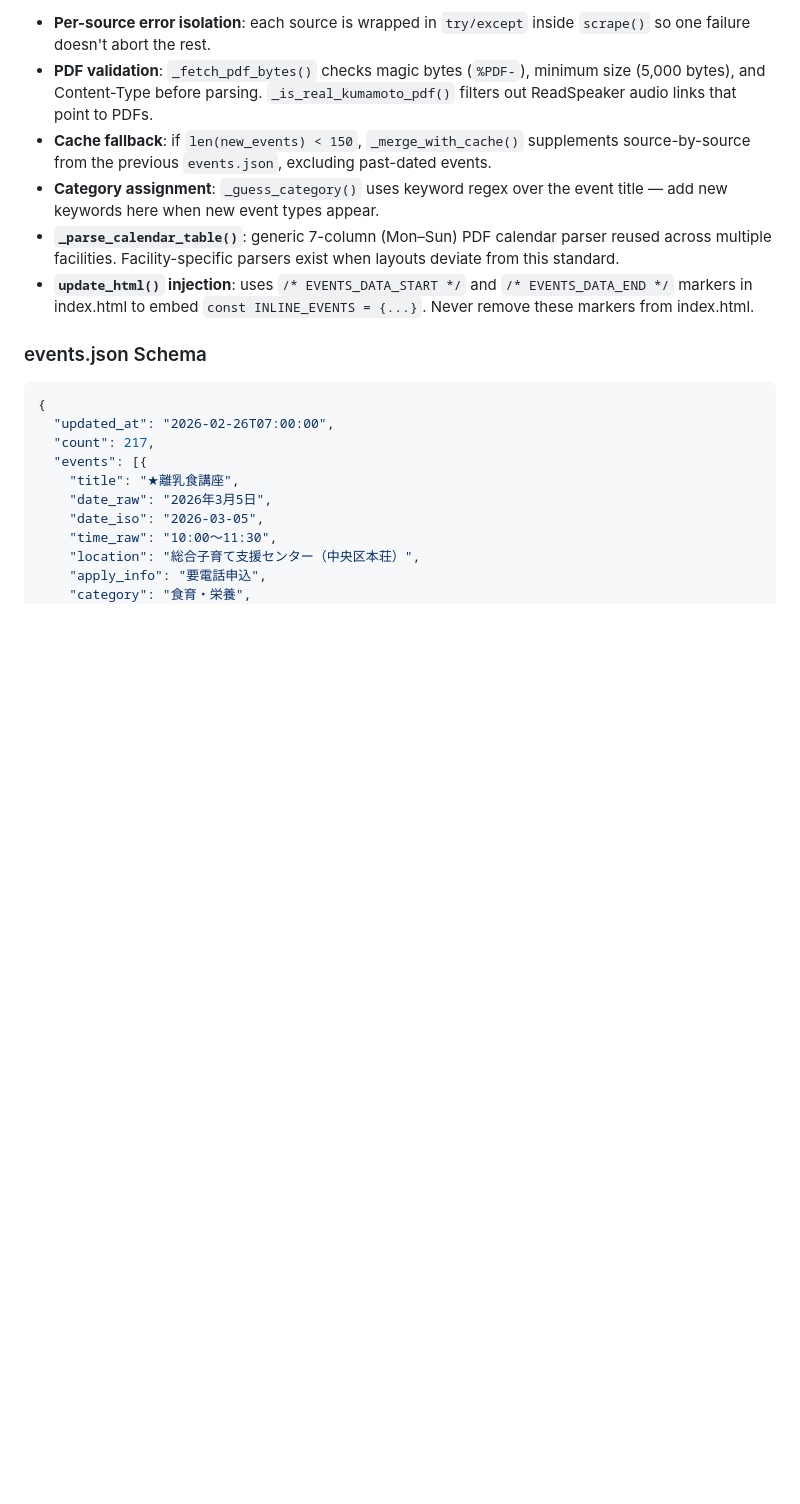
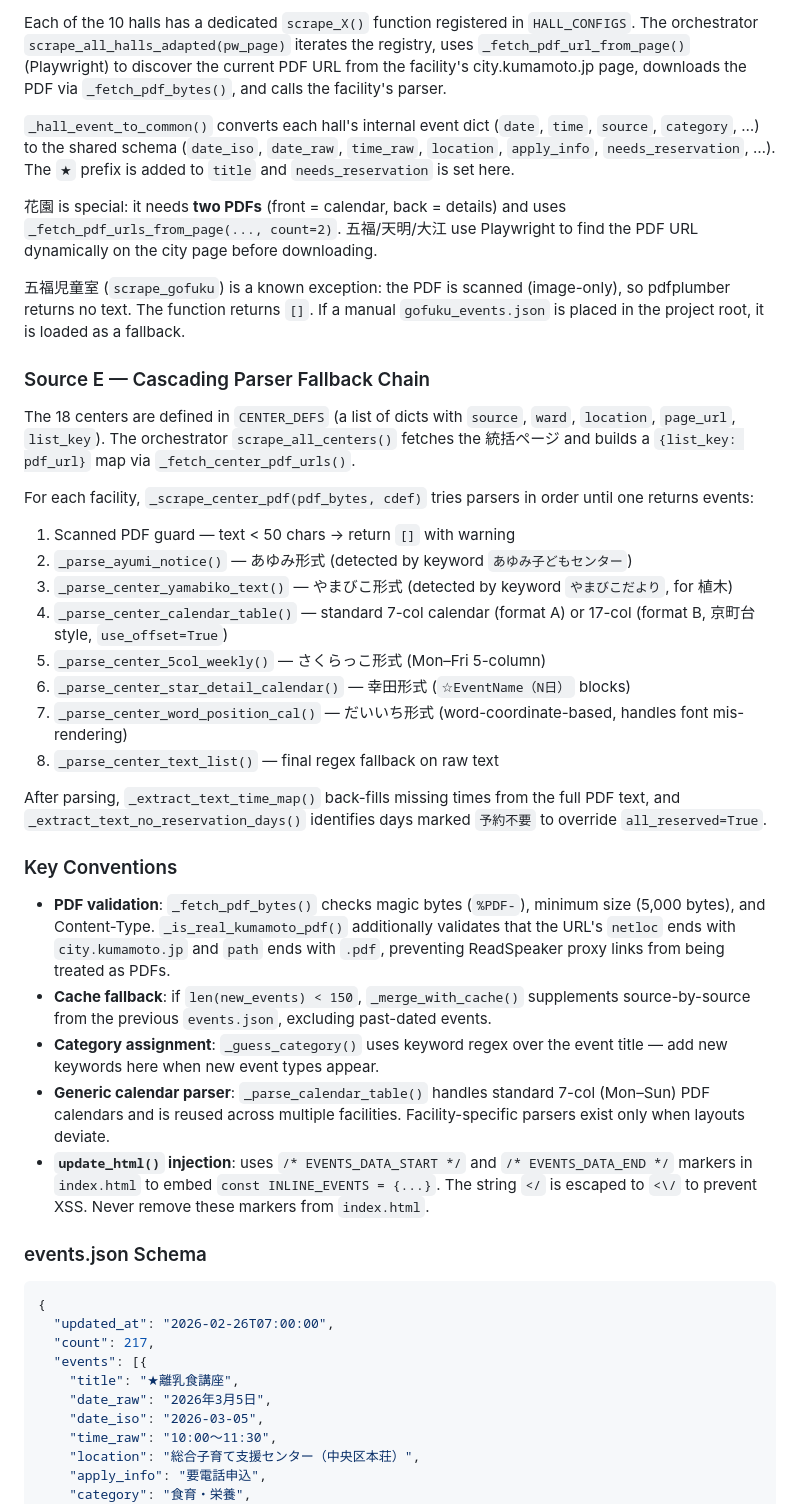
Before and after one commit to nakinoippatu/kumamoto-kosodate, a Markdown page: CLAUDE.md, the part around one of its changes. GitHub-like rendering; blank space fills up the shorter version.

```diff
--- a/CLAUDE.md
+++ b/CLAUDE.md
@@ -55,10 +55,36 @@ scraper.py
 
-- **Per-source error isolation**: each source is wrapped in `try/except` inside `scrape()` so one failure doesn't abort the rest.
-- **PDF validation**: `_fetch_pdf_bytes()` checks magic bytes (`%PDF-`), minimum size (5,000 bytes), and Content-Type before parsing. `_is_real_kumamoto_pdf()` filters out ReadSpeaker audio links that point to PDFs.
+Each of the 10 halls has a dedicated `scrape_X()` function registered in `HALL_CONFIGS`. The orchestrator `scrape_all_halls_adapted(pw_page)` iterates the registry, uses `_fetch_pdf_url_from_page()` (Playwright) to discover the current PDF URL from the facility's city.kumamoto.jp page, downloads the PDF via `_fetch_pdf_bytes()`, and calls the facility's parser.
+
+`_hall_event_to_common()` converts each hall's internal event dict (`date`, `time`, `source`, `category`, …) to the shared schema (`date_iso`, `date_raw`, `time_raw`, `location`, `apply_info`, `needs_reservation`, …). The `★` prefix is added to `title` and `needs_reservation` is set here.
+
+花園 is special: it needs **two PDFs** (front = calendar, back = details) and uses `_fetch_pdf_urls_from_page(..., count=2)`. 五福/天明/大江 use Playwright to find the PDF URL dynamically on the city page before downloading.
+
+五福児童室 (`scrape_gofuku`) is a known exception: the PDF is scanned (image-only), so pdfplumber returns no text. The function returns `[]`. If a manual `gofuku_events.json` is placed in the project root, it is loaded as a fallback.
+
+### Source E — Cascading Parser Fallback Chain
+
+The 18 centers are defined in `CENTER_DEFS` (a list of dicts with `source`, `ward`, `location`, `page_url`, `list_key`). The orchestrator `scrape_all_centers()` fetches the 統括ページ and builds a `{list_key: pdf_url}` map via `_fetch_center_pdf_urls()`.
+
+For each facility, `_scrape_center_pdf(pdf_bytes, cdef)` tries parsers in order until one returns events:
+
+1. Scanned PDF guard — text < 50 chars → return `[]` with warning
+2. `_parse_ayumi_notice()` — あゆみ形式 (detected by keyword `あゆみ子どもセンター`)
+3. `_parse_center_yamabiko_text()` — やまびこ形式 (detected by keyword `やまびこだより`, for 植木)
+4. `_parse_center_calendar_table()` — standard 7-col calendar (format A) or 17-col (format B, 京町台 style, `use_offset=True`)
+5. `_parse_center_5col_weekly()` — さくらっこ形式 (Mon–Fri 5-column)
+6. `_parse_center_star_detail_calendar()` — 幸田形式 (`☆EventName（N日）` blocks)
+7. `_parse_center_word_position_cal()` — だいいち形式 (word-coordinate-based, handles font mis-rendering)
+8. `_parse_center_text_list()` — final regex fallback on raw text
+
+After parsing, `_extract_text_time_map()` back-fills missing times from the full PDF text, and `_extract_text_no_reservation_days()` identifies days marked `予約不要` to override `all_reserved=True`.
+
+### Key Conventions
+
+- **PDF validation**: `_fetch_pdf_bytes()` checks magic bytes (`%PDF-`), minimum size (5,000 bytes), and Content-Type. `_is_real_kumamoto_pdf()` additionally validates that the URL's `netloc` ends with `city.kumamoto.jp` and `path` ends with `.pdf`, preventing ReadSpeaker proxy links from being treated as PDFs.
 - **Cache fallback**: if `len(new_events) < 150`, `_merge_with_cache()` supplements source-by-source from the previous `events.json`, excluding past-dated events.
 - **Category assignment**: `_guess_category()` uses keyword regex over the event title — add new keywords here when new event types appear.
-- **`_parse_calendar_table()`**: generic 7-column (Mon–Sun) PDF calendar parser reused across multiple facilities. Facility-specific parsers exist when layouts deviate from this standard.
-- **`update_html()` injection**: uses `/* EVENTS_DATA_START */` and `/* EVENTS_DATA_END */` markers in index.html to embed `const INLINE_EVENTS = {...}`. Never remove these markers from index.html.
+- **Generic calendar parser**: `_parse_calendar_table()` handles standard 7-col (Mon–Sun) PDF calendars and is reused across multiple facilities. Facility-specific parsers exist only when layouts deviate.
+- **`update_html()` injection**: uses `/* EVENTS_DATA_START */` and `/* EVENTS_DATA_END */` markers in `index.html` to embed `const INLINE_EVENTS = {...}`. The string `</` is escaped to `<\/` to prevent XSS. Never remove these markers from `index.html`.
 
 ### events.json Schema
 
```
Also changed, not shown: other parts of CLAUDE.md (+23 -22 lines).
